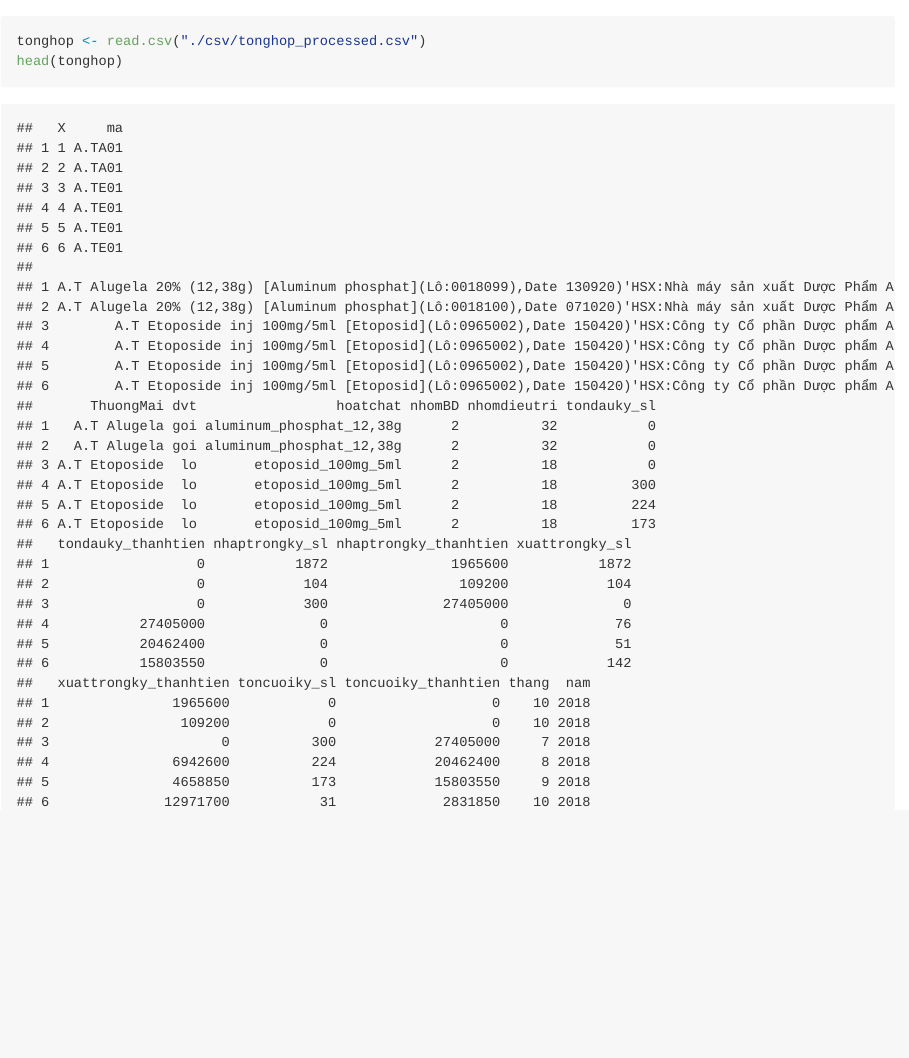
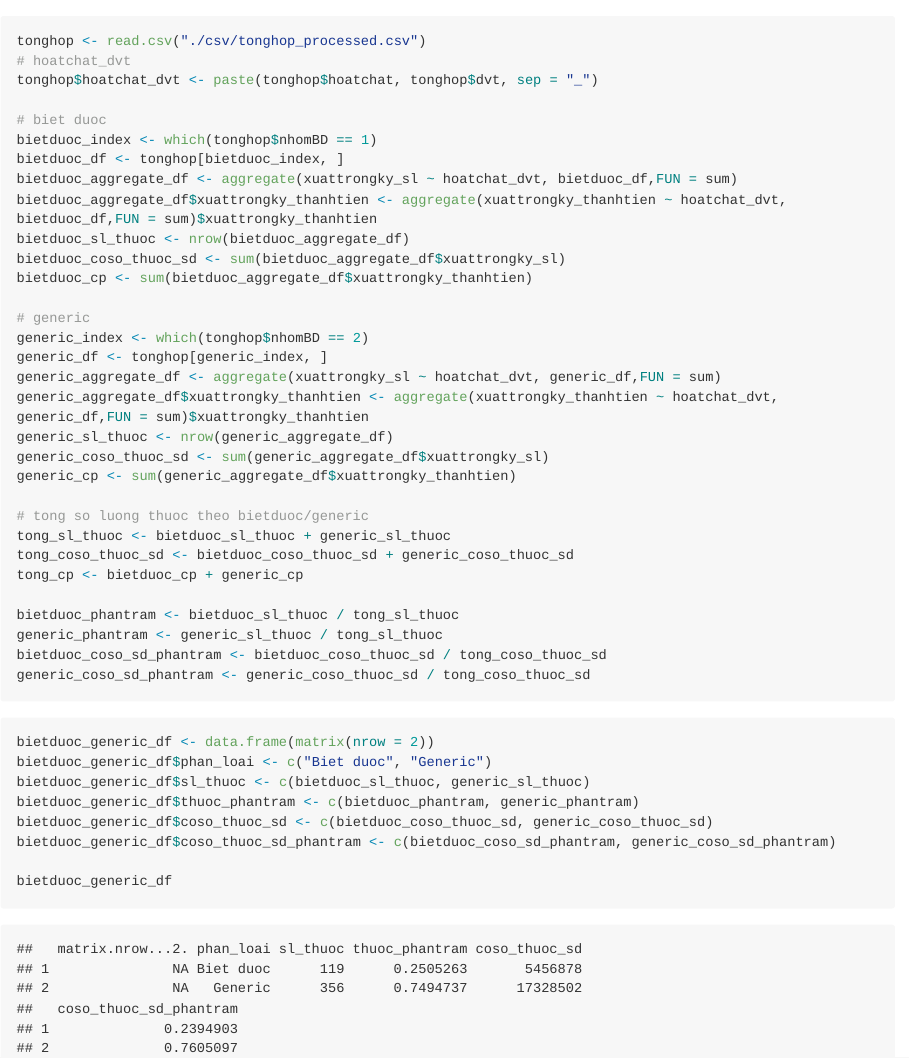
Before and after one commit to hackagon/nckh-holt-winters, an R Markdown document (bietduoc_generic.Rmd): the page in a window 1100 px wide, from its top. Rendered offline with R 4.5, knitr and Pandoc, with nearby package versions; long lines of code are wrapped.

Commit message:
bietduoc_generic_df

````diff
--- a/bietduoc_generic.Rmd
+++ b/bietduoc_generic.Rmd
@@ -9,7 +9,48 @@ output:
 knitr::opts_chunk$set(echo = TRUE)
 ```
 
-```{r cars}
+```{r process}
 tonghop <- read.csv("./csv/tonghop_processed.csv")
-head(tonghop)
+# hoatchat_dvt
+tonghop$hoatchat_dvt <- paste(tonghop$hoatchat, tonghop$dvt, sep = "_")
+
+# biet duoc
+bietduoc_index <- which(tonghop$nhomBD == 1)
+bietduoc_df <- tonghop[bietduoc_index, ]
+bietduoc_aggregate_df <- aggregate(xuattrongky_sl ~ hoatchat_dvt, bietduoc_df,FUN = sum)
+bietduoc_aggregate_df$xuattrongky_thanhtien <- aggregate(xuattrongky_thanhtien ~ hoatchat_dvt, bietduoc_df,FUN = sum)$xuattrongky_thanhtien
+bietduoc_sl_thuoc <- nrow(bietduoc_aggregate_df)
+bietduoc_coso_thuoc_sd <- sum(bietduoc_aggregate_df$xuattrongky_sl)
+bietduoc_cp <- sum(bietduoc_aggregate_df$xuattrongky_thanhtien)
+
+# generic
+generic_index <- which(tonghop$nhomBD == 2)
+generic_df <- tonghop[generic_index, ]
+generic_aggregate_df <- aggregate(xuattrongky_sl ~ hoatchat_dvt, generic_df,FUN = sum)
+generic_aggregate_df$xuattrongky_thanhtien <- aggregate(xuattrongky_thanhtien ~ hoatchat_dvt, generic_df,FUN = sum)$xuattrongky_thanhtien
+generic_sl_thuoc <- nrow(generic_aggregate_df)
+generic_coso_thuoc_sd <- sum(generic_aggregate_df$xuattrongky_sl)
+generic_cp <- sum(generic_aggregate_df$xuattrongky_thanhtien)
+
+# tong so luong thuoc theo bietduoc/generic
+tong_sl_thuoc <- bietduoc_sl_thuoc + generic_sl_thuoc
+tong_coso_thuoc_sd <- bietduoc_coso_thuoc_sd + generic_coso_thuoc_sd
+tong_cp <- bietduoc_cp + generic_cp
+
+bietduoc_phantram <- bietduoc_sl_thuoc / tong_sl_thuoc
+generic_phantram <- generic_sl_thuoc / tong_sl_thuoc
+bietduoc_coso_sd_phantram <- bietduoc_coso_thuoc_sd / tong_coso_thuoc_sd
+generic_coso_sd_phantram <- generic_coso_thuoc_sd / tong_coso_thuoc_sd
+
 ```
+
+```{r bietduoc_generic}
+bietduoc_generic_df <- data.frame(matrix(nrow = 2))
+bietduoc_generic_df$phan_loai <- c("Biet duoc", "Generic")
+bietduoc_generic_df$sl_thuoc <- c(bietduoc_sl_thuoc, generic_sl_thuoc)
+bietduoc_generic_df$thuoc_phantram <- c(bietduoc_phantram, generic_phantram)
+bietduoc_generic_df$coso_thuoc_sd <- c(bietduoc_coso_thuoc_sd, generic_coso_thuoc_sd)
+bietduoc_generic_df$coso_thuoc_sd_phantram <- c(bietduoc_coso_sd_phantram, generic_coso_sd_phantram)
+
+bietduoc_generic_df
+```
````
Also changed, not shown: bietduoc_generic.md.
